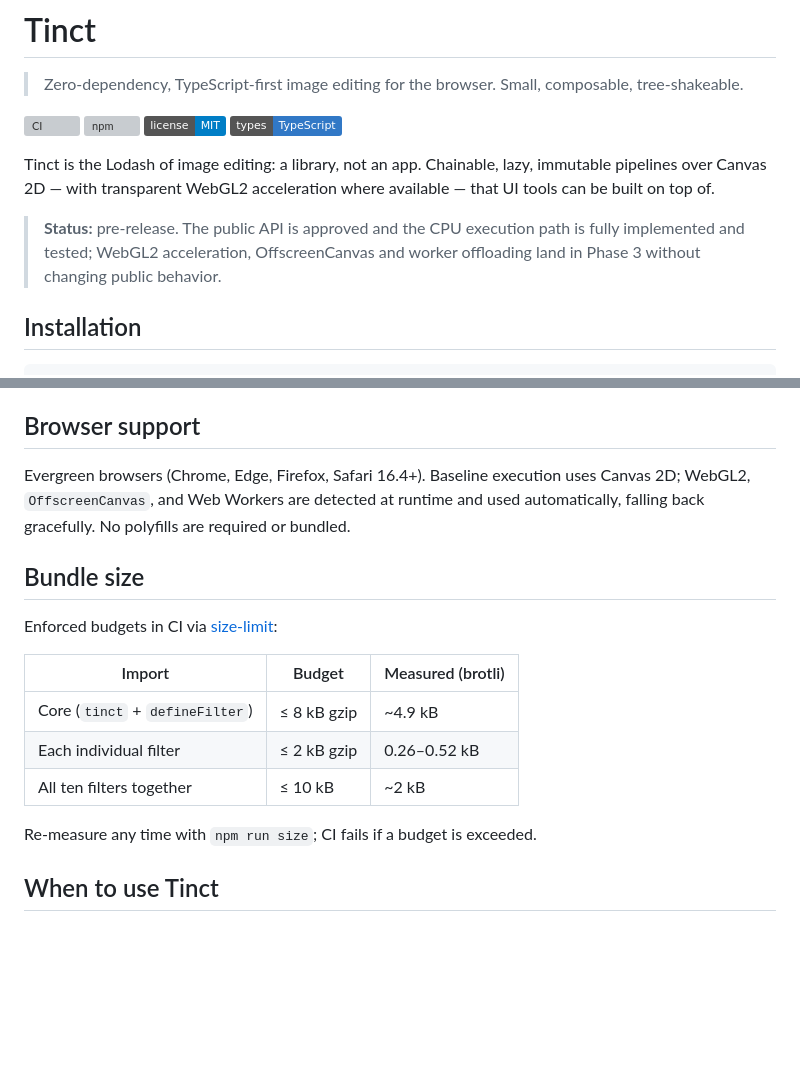
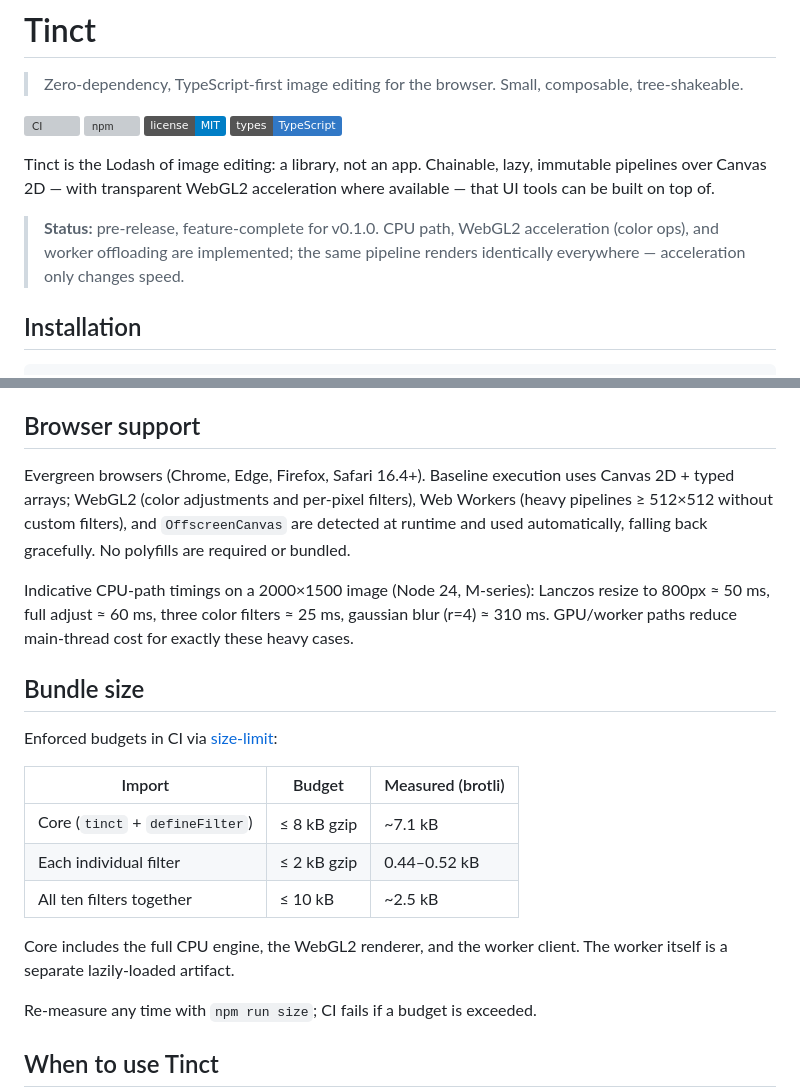
Before and after one commit to tinctjs/tinct, a Markdown page: README.md, 2 parts joined by grey strips. GitHub-like rendering; badges without logos; blank space fills up the shorter version; grey boxes are pictures that could not be loaded.

Commit message:
docs: final gpu/worker architecture, perf and size numbers

```diff
--- a/README.md
+++ b/README.md
@@ -11,9 +11,9 @@ Tinct is the Lodash of image editing: a library, not an app. Chainable, lazy,
 immutable pipelines over Canvas 2D — with transparent WebGL2 acceleration where
 available — that UI tools can be built on top of.
 
-> **Status:** pre-release. The public API is approved and the CPU execution
-> path is fully implemented and tested; WebGL2 acceleration, OffscreenCanvas
-> and worker offloading land in Phase 3 without changing public behavior.
+> **Status:** pre-release, feature-complete for v0.1.0. CPU path, WebGL2
+> acceleration (color ops), and worker offloading are implemented; the same
+> pipeline renders identically everywhere — acceleration only changes speed.
 
 ## Installation
 
@@ -111,9 +111,15 @@ any modern bundler prunes the rest.
 ## Browser support
 
 Evergreen browsers (Chrome, Edge, Firefox, Safari 16.4+). Baseline execution
-uses Canvas 2D; WebGL2, `OffscreenCanvas`, and Web Workers are detected at
-runtime and used automatically, falling back gracefully. No polyfills are
-required or bundled.
+uses Canvas 2D + typed arrays; WebGL2 (color adjustments and per-pixel
+filters), Web Workers (heavy pipelines ≥ 512×512 without custom filters),
+and `OffscreenCanvas` are detected at runtime and used automatically, falling
+back gracefully. No polyfills are required or bundled.
+
+Indicative CPU-path timings on a 2000×1500 image (Node 24, M-series):
+Lanczos resize to 800px ≈ 50 ms, full adjust ≈ 60 ms, three color filters
+≈ 25 ms, gaussian blur (r=4) ≈ 310 ms. GPU/worker paths reduce main-thread
+cost for exactly these heavy cases.
 
 ## Bundle size
 
@@ -121,9 +127,12 @@ Enforced budgets in CI via [size-limit](https://github.com/ai/size-limit):
 
 | Import                          | Budget      | Measured (brotli) |
 | ------------------------------- | ----------- | ----------------- |
-| Core (`tinct` + `defineFilter`) | ≤ 8 kB gzip | ~4.9 kB           |
-| Each individual filter          | ≤ 2 kB gzip | 0.26–0.52 kB      |
-| All ten filters together        | ≤ 10 kB     | ~2 kB             |
+| Core (`tinct` + `defineFilter`) | ≤ 8 kB gzip | ~7.1 kB           |
+| Each individual filter          | ≤ 2 kB gzip | 0.44–0.52 kB      |
+| All ten filters together        | ≤ 10 kB     | ~2.5 kB           |
+
+Core includes the full CPU engine, the WebGL2 renderer, and the worker
+client. The worker itself is a separate lazily-loaded artifact.
 
 Re-measure any time with `npm run size`; CI fails if a budget is exceeded.
 
```
Also changed, not shown: docs/architecture.md (+50 -25 lines).
